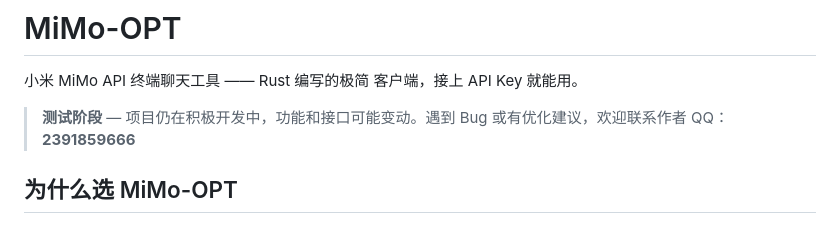
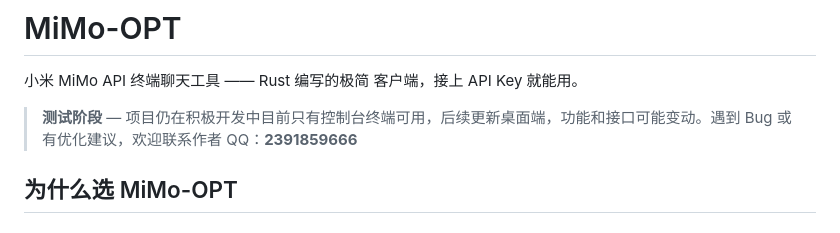
Before and after one commit to yanshengguc/mimo-opt, a Markdown page: README.md, the part around the change. Drawn GitHub-style.

```diff
--- a/README.md
+++ b/README.md
@@ -2,7 +2,7 @@
 
 小米 MiMo API 终端聊天工具 —— Rust 编写的极简 客户端，接上 API Key 就能用。
 
-> **测试阶段** — 项目仍在积极开发中，功能和接口可能变动。遇到 Bug 或有优化建议，欢迎联系作者 QQ：**2391859666**
+> **测试阶段** — 项目仍在积极开发中目前只有控制台终端可用，后续更新桌面端，功能和接口可能变动。遇到 Bug 或有优化建议，欢迎联系作者 QQ：**2391859666**
 
 ## 为什么选 MiMo-OPT
 
```
